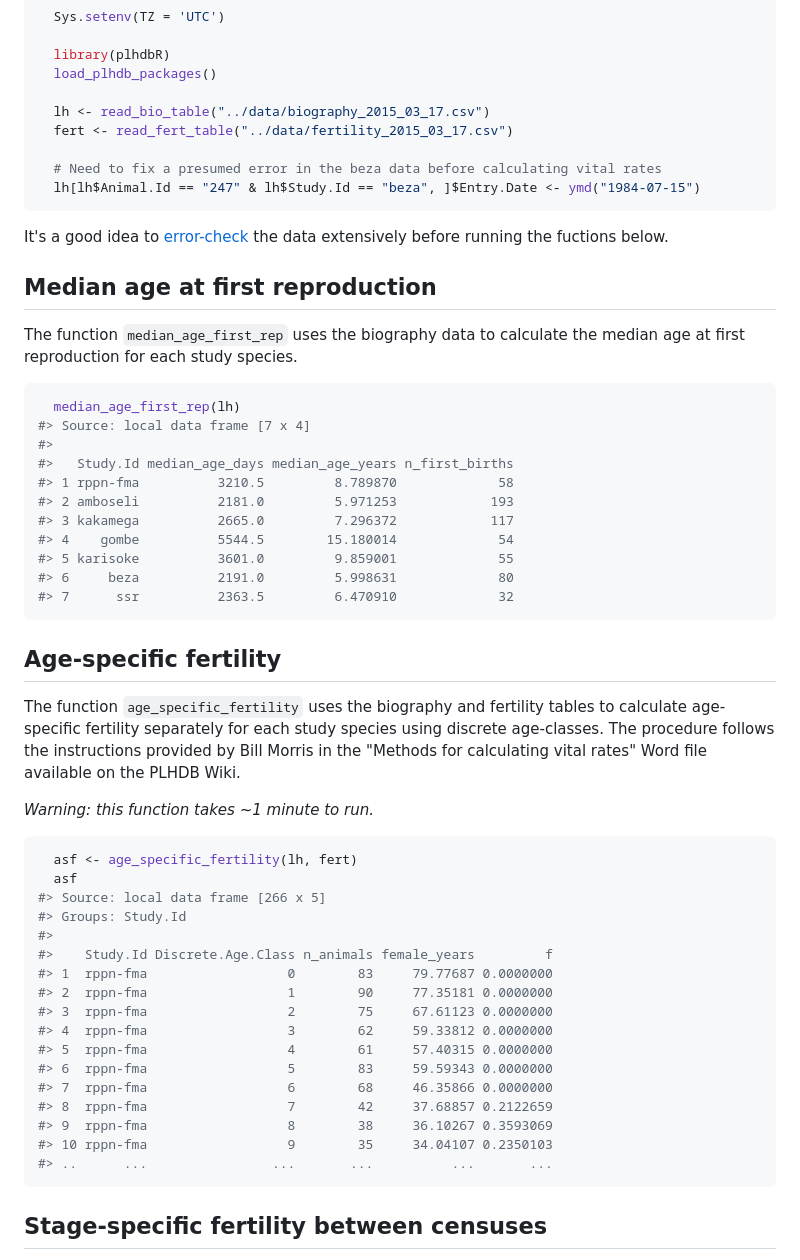
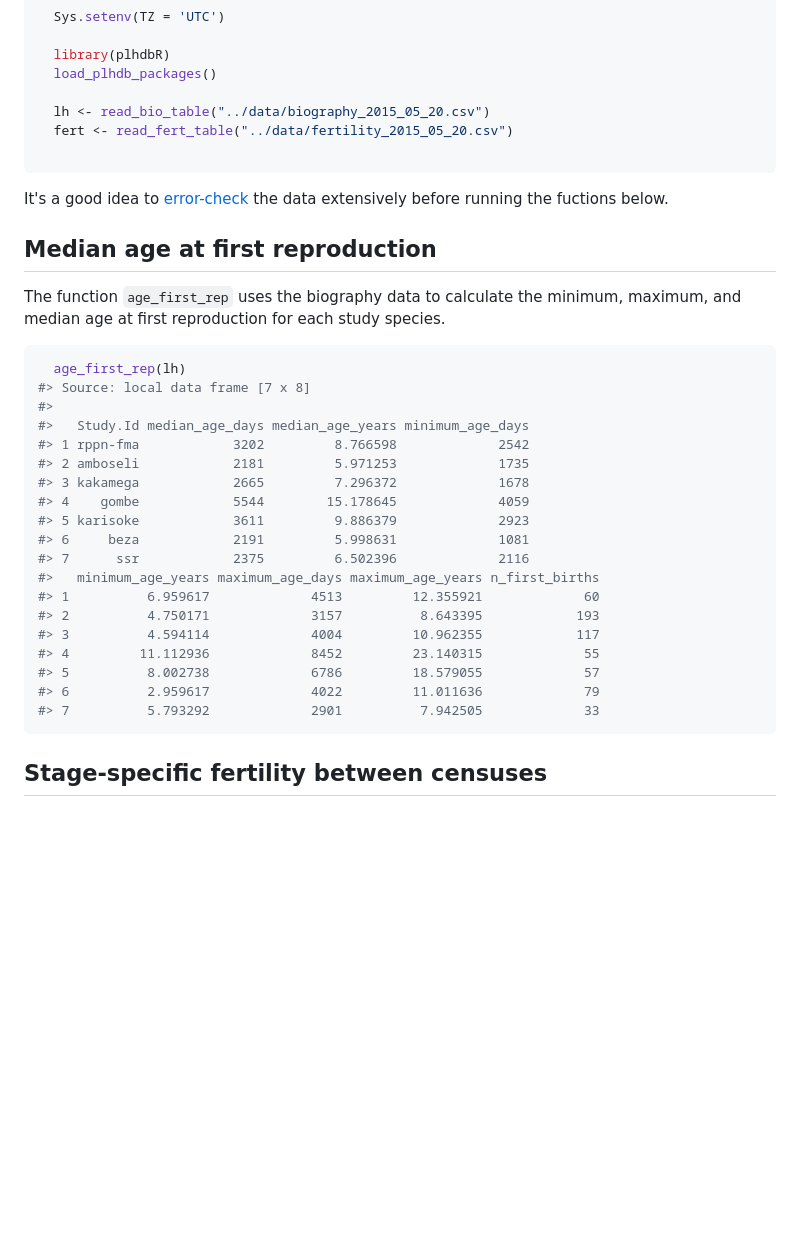
Before and after one commit to camposfa/plhdbR, a Markdown page: vignettes/VitalRates.md, the part around the change printed below. Rendered like a GitHub page; blank space fills up the shorter version.

````diff
--- a/vignettes/VitalRates.md
+++ b/vignettes/VitalRates.md
@@ -12,11 +12,9 @@ Prepare workspace and read biography and fertility data
   library(plhdbR)
   load_plhdb_packages()
 
-  lh <- read_bio_table("../data/biography_2015_03_17.csv")
-  fert <- read_fert_table("../data/fertility_2015_03_17.csv")
+  lh <- read_bio_table("../data/biography_2015_05_20.csv")
+  fert <- read_fert_table("../data/fertility_2015_05_20.csv")
 
-  # Need to fix a presumed error in the beza data before calculating vital rates
-  lh[lh$Animal.Id == "247" & lh$Study.Id == "beza", ]$Entry.Date <- ymd("1984-07-15")
 ```
 
 It's a good idea to [error-check](ErrorChecking.md) the data extensively before running the fuctions below.
@@ -24,47 +22,28 @@ It's a good idea to [error-check](ErrorChecking.md) the data extensively before
 Median age at first reproduction
 --------------------------------
 
-The function `median_age_first_rep` uses the biography data to calculate the median age at first reproduction for each study species.
+The function `age_first_rep` uses the biography data to calculate the minimum, maximum, and median age at first reproduction for each study species.
 
 ``` r
-  median_age_first_rep(lh)
-#> Source: local data frame [7 x 4]
+  age_first_rep(lh)
+#> Source: local data frame [7 x 8]
 #>
-#>   Study.Id median_age_days median_age_years n_first_births
-#> 1 rppn-fma          3210.5         8.789870             58
-#> 2 amboseli          2181.0         5.971253            193
-#> 3 kakamega          2665.0         7.296372            117
-#> 4    gombe          5544.5        15.180014             54
-#> 5 karisoke          3601.0         9.859001             55
-#> 6     beza          2191.0         5.998631             80
-#> 7      ssr          2363.5         6.470910             32
-```
-
-Age-specific fertility
-----------------------
-
-The function `age_specific_fertility` uses the biography and fertility tables to calculate age-specific fertility separately for each study species using discrete age-classes. The procedure follows the instructions provided by Bill Morris in the "Methods for calculating vital rates" Word file available on the PLHDB Wiki.
-
-*Warning: this function takes ~1 minute to run.*
-
-``` r
-  asf <- age_specific_fertility(lh, fert)
-  asf
-#> Source: local data frame [266 x 5]
-#> Groups: Study.Id
-#>
-#>    Study.Id Discrete.Age.Class n_animals female_years         f
-#> 1  rppn-fma                  0        83     79.77687 0.0000000
-#> 2  rppn-fma                  1        90     77.35181 0.0000000
-#> 3  rppn-fma                  2        75     67.61123 0.0000000
-#> 4  rppn-fma                  3        62     59.33812 0.0000000
-#> 5  rppn-fma                  4        61     57.40315 0.0000000
-#> 6  rppn-fma                  5        83     59.59343 0.0000000
-#> 7  rppn-fma                  6        68     46.35866 0.0000000
-#> 8  rppn-fma                  7        42     37.68857 0.2122659
-#> 9  rppn-fma                  8        38     36.10267 0.3593069
-#> 10 rppn-fma                  9        35     34.04107 0.2350103
-#> ..      ...                ...       ...          ...       ...
+#>   Study.Id median_age_days median_age_years minimum_age_days
+#> 1 rppn-fma            3202         8.766598             2542
+#> 2 amboseli            2181         5.971253             1735
+#> 3 kakamega            2665         7.296372             1678
+#> 4    gombe            5544        15.178645             4059
+#> 5 karisoke            3611         9.886379             2923
+#> 6     beza            2191         5.998631             1081
+#> 7      ssr            2375         6.502396             2116
+#>   minimum_age_years maximum_age_days maximum_age_years n_first_births
+#> 1          6.959617             4513         12.355921             60
+#> 2          4.750171             3157          8.643395            193
+#> 3          4.594114             4004         10.962355            117
+#> 4         11.112936             8452         23.140315             55
+#> 5          8.002738             6786         18.579055             57
+#> 6          2.959617             4022         11.011636             79
+#> 7          5.793292             2901          7.942505             33
 ```
 
 Stage-specific fertility between censuses
````
Also changed, not shown: other parts of vignettes/VitalRates.md (+51 -27 lines), vignettes/ErrorChecking.md (+20 -4 lines), vignettes/Vitals-unnamed-chunk-5-1.png (added), 5 other files.
